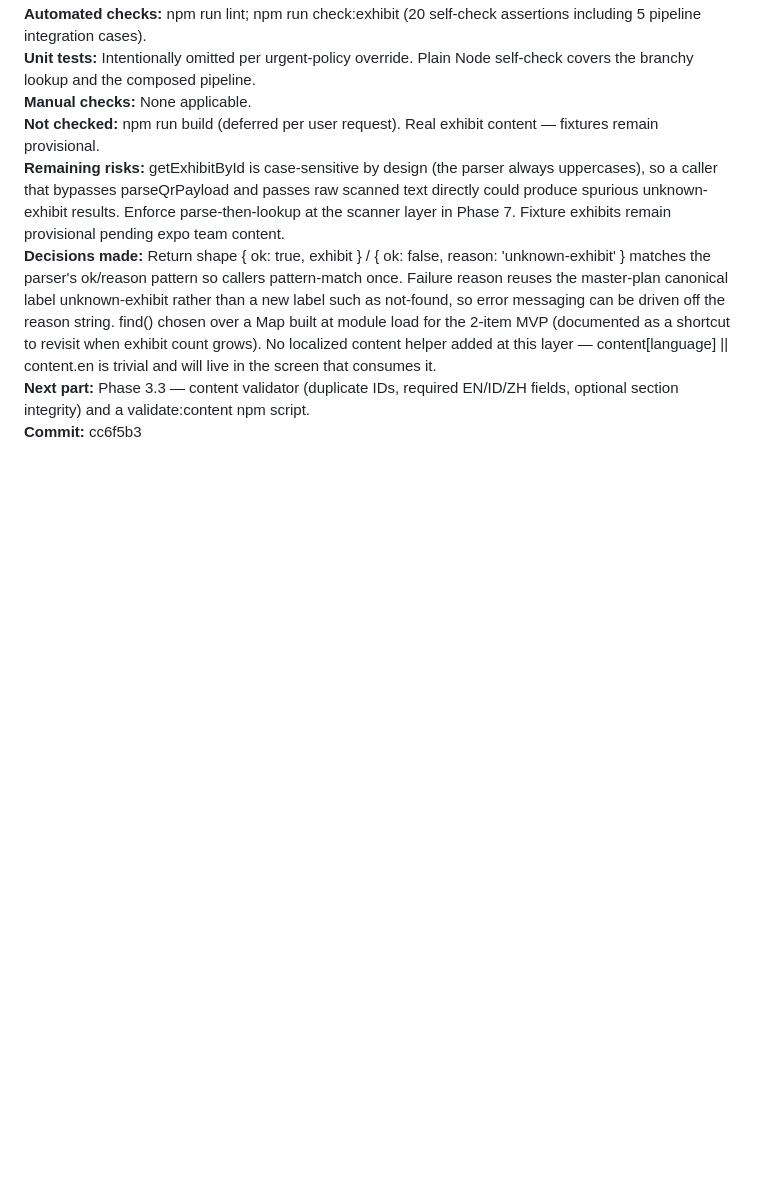
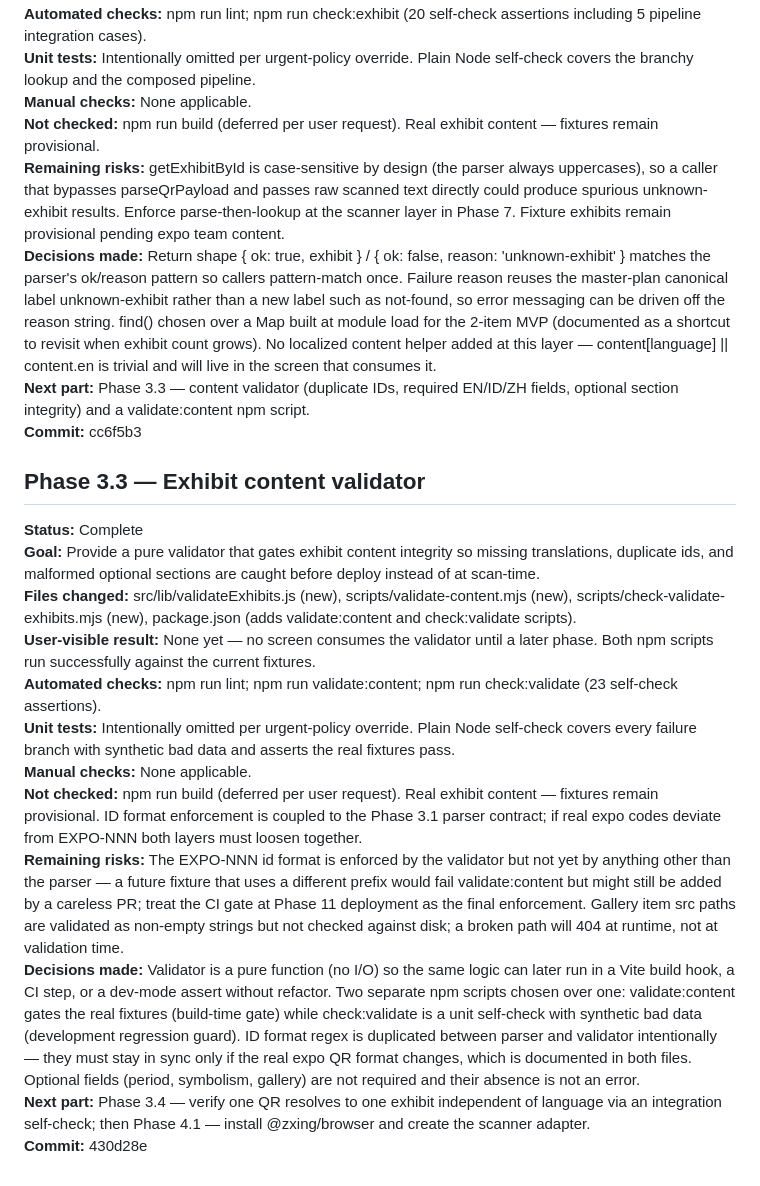
Before and after one commit to Hery21/react-camera-app, a Markdown page: PROGRESS.md, the part around the change. GitHub-like rendering; blank space fills up the shorter version.

Commit message:
docs(progress): record phase 3.3 content validator

```diff
--- a/PROGRESS.md
+++ b/PROGRESS.md
@@ -159,3 +159,18 @@
 **Decisions made:** Return shape { ok: true, exhibit } / { ok: false, reason: 'unknown-exhibit' } matches the parser's ok/reason pattern so callers pattern-match once. Failure reason reuses the master-plan canonical label unknown-exhibit rather than a new label such as not-found, so error messaging can be driven off the reason string. find() chosen over a Map built at module load for the 2-item MVP (documented as a shortcut to revisit when exhibit count grows). No localized content helper added at this layer — content[language] || content.en is trivial and will live in the screen that consumes it.
 **Next part:** Phase 3.3 — content validator (duplicate IDs, required EN/ID/ZH fields, optional section integrity) and a validate:content npm script.
 **Commit:** cc6f5b3
+
+## Phase 3.3 — Exhibit content validator
+
+**Status:** Complete
+**Goal:** Provide a pure validator that gates exhibit content integrity so missing translations, duplicate ids, and malformed optional sections are caught before deploy instead of at scan-time.
+**Files changed:** src/lib/validateExhibits.js (new), scripts/validate-content.mjs (new), scripts/check-validate-exhibits.mjs (new), package.json (adds validate:content and check:validate scripts).
+**User-visible result:** None yet — no screen consumes the validator until a later phase. Both npm scripts run successfully against the current fixtures.
+**Automated checks:** npm run lint; npm run validate:content; npm run check:validate (23 self-check assertions).
+**Unit tests:** Intentionally omitted per urgent-policy override. Plain Node self-check covers every failure branch with synthetic bad data and asserts the real fixtures pass.
+**Manual checks:** None applicable.
+**Not checked:** npm run build (deferred per user request). Real exhibit content — fixtures remain provisional. ID format enforcement is coupled to the Phase 3.1 parser contract; if real expo codes deviate from EXPO-NNN both layers must loosen together.
+**Remaining risks:** The EXPO-NNN id format is enforced by the validator but not yet by anything other than the parser — a future fixture that uses a different prefix would fail validate:content but might still be added by a careless PR; treat the CI gate at Phase 11 deployment as the final enforcement. Gallery item src paths are validated as non-empty strings but not checked against disk; a broken path will 404 at runtime, not at validation time.
+**Decisions made:** Validator is a pure function (no I/O) so the same logic can later run in a Vite build hook, a CI step, or a dev-mode assert without refactor. Two separate npm scripts chosen over one: validate:content gates the real fixtures (build-time gate) while check:validate is a unit self-check with synthetic bad data (development regression guard). ID format regex is duplicated between parser and validator intentionally — they must stay in sync only if the real expo QR format changes, which is documented in both files. Optional fields (period, symbolism, gallery) are not required and their absence is not an error.
+**Next part:** Phase 3.4 — verify one QR resolves to one exhibit independent of language via an integration self-check; then Phase 4.1 — install @zxing/browser and create the scanner adapter.
+**Commit:** 430d28e
```
